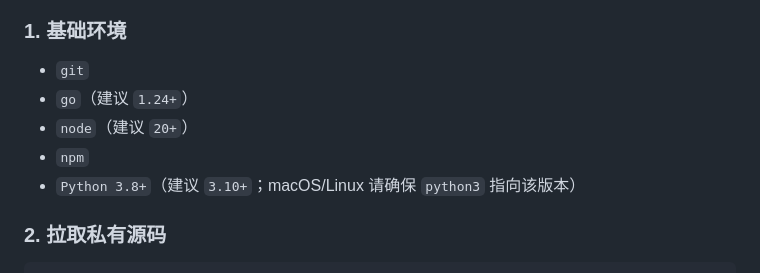
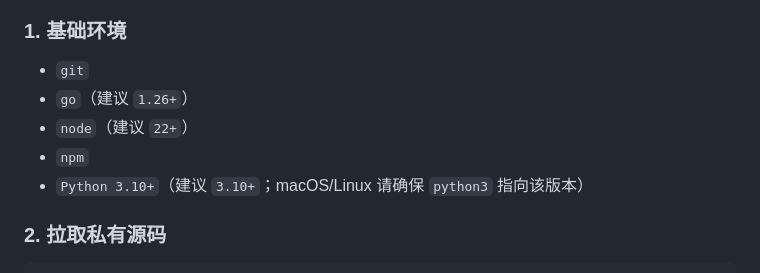
Before and after one commit to water-ray/work_cursor, a Markdown page: README.md, the part around the change. Rendered like a GitHub page.

```diff
--- a/README.md
+++ b/README.md
@@ -159,10 +159,10 @@ docs/            # 架构、测试与设计文档
 ### 1. 基础环境
 
 - `git`
-- `go`（建议 `1.24+`）
-- `node`（建议 `20+`）
+- `go`（建议 `1.26+`）
+- `node`（建议 `22+`）
 - `npm`
-- `Python 3.8+`（建议 `3.10+`；macOS/Linux 请确保 `python3` 指向该版本）
+- `Python 3.10+`（建议 `3.10+`；macOS/Linux 请确保 `python3` 指向该版本）
 
 ### 2. 拉取私有源码
 
```
